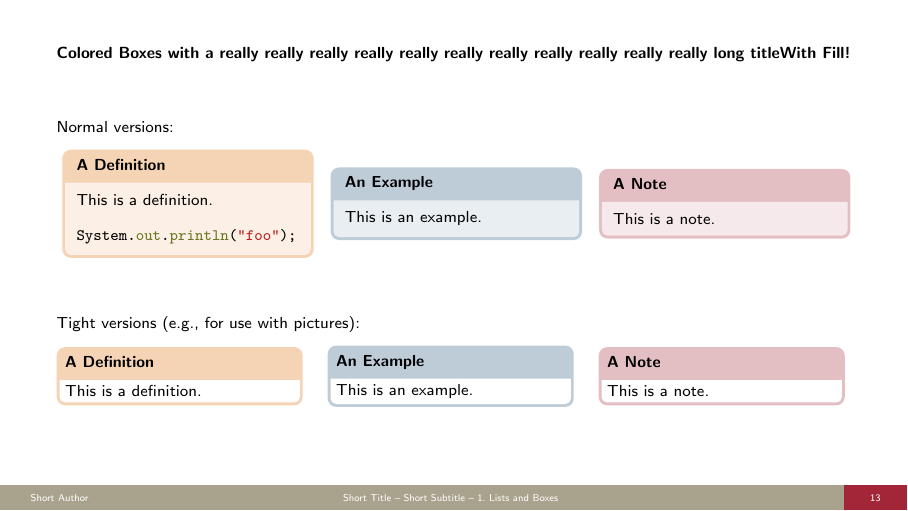
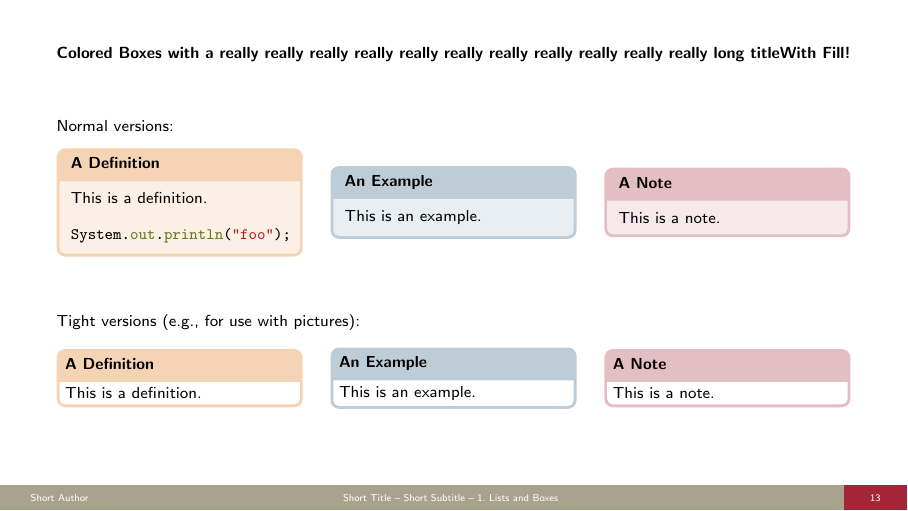
Before and after one commit to SoftVarE-Group/SlideTemplate, LaTeX slides (demo-slides/demoSlides.tex, which reads beamerthemeuulm.sty): page 15 of 44. Compiled offline with pdfLaTeX.

Commit message:
allow the user to change mycolumns defaults

```diff
--- a/beamerthemeuulm.sty
+++ b/beamerthemeuulm.sty
@@ -303,6 +303,7 @@
 \def\uulm@cols@anim@init{1}     % start on the first column
 \def\uulm@cols@anim@step@sign{+}% count up (if there is anything to count)
 \newdimen\uulm@cols@total@width % holds the column width
+\newdimen\uulm@cols@margin      % holds the margin in-between columns
 \def\uulm@cols@widths@max{100}  % the maximum number to be used for widths
 % with this, we define the keys that are usable within the optional argument of '\mycolumns'
 \pgfqkeys{/uulm columns}{
@@ -314,6 +315,8 @@
   align/T/.code              = \def\uulm@cols@valign{T}, % top (with height, that is, aligns to the "very-top")
   % with 'width' the user can set the total width to be occupied by the columns
   width/.code                = \setlength\uulm@cols@total@width{#1},
+  % define the margin between columns
+  margin/.code               = \setlength\uulm@cols@margin{#1},
   % widths={30,20} will give the first column 30%, the next 20%, and the rest (if any) an even share of the remaining 50%
   widths/.code               = \def\uulm@cols@widths{#1},
   % this key is only for users who need to change anything for the underlying columns mechanism
@@ -341,9 +344,15 @@
     c, % center align
     columns = 1, animation=none, % one column, no animation
     widths = {}, % use default widths (evenly distribute)
-    width = .95\linewidth% TODO: margins; by default, use the complete line
+    % we could also use the default columnsep of latex,
+    % this number was merly chosen to look visually pleasing
+    margin = 0.035\linewidth,
+    width = \linewidth
   }
 }
+
+% allows to user to overwrite the defaults
+\newcommand\setmycolumnsdefault[1]{\pgfqkeys{/uulm columns}{@defaults/.append style={#1}}}
 
 % we need two counters
 % 'uulm@cols@current' holds the column we are currently in (starts with 0)
@@ -362,6 +371,9 @@
     % initialize the current animation counter with the start animation
     % this is 1 without reverse, and the number of columns if reverse is active
     \setcounter{uulm@cols@currentanim}{\uulm@cols@anim@init}%
+    % due to the way beamer calculates the columns, we remove the margin from the width
+    % see etoolbox for an explanation of '\dimdef' (basically allows for calculations with dimensions)
+    \dimdef{\uulm@cols@total@width}{\linewidth-\uulm@cols@margin*\uulm@cols@count+\uulm@cols@margin}%
     % activate(/overwrite) the '\mynextcolumn' macro within the environment
     \let\mynextcolumn\uulm@mynextcolumn
     % a rather complicated macro, which sets/calculates the widths for all columns
@@ -422,7 +434,7 @@
     % after processing all 'widths={...}' we check, if the user supplied (in sum) more than we have 'e.g., when having percentages (with 100)
     % supplying 'widths={90,20}' would issue this error as we now have a '110%' column
     \ifnum\uulm@cols@remaining@width<0\relax
-        \PackageWarning{beamerthemeuulm}{Widths (\uulm@cols@widths) sum up to more than the allowed max '\uulm@cols@widths@max' (page: \thepage, frame: \insertframenumber,\on@line). Please update the supplied widths.}
+        \PackageWarning{beamerthemeuulm}{Widths (\uulm@cols@widths) sum up to more than the allowed max '\uulm@cols@widths@max' (page: \thepage, frame: \insertframenumber,\on@line). Please update the supplied widths.}%
     \fi
     % for the remaining columns, distribute remaining width evenly
     % if the user supplied 'columns=5' (stored in \uulm@cols@count) and 'widths={15,30}',
@@ -455,7 +467,7 @@
 }
 
 % this is the macro, that will become '\mynextcolumn' within the 'mycolumns' environment
-\newcommand\uulm@mynextcolumn{
+\newcommand\uulm@mynextcolumn{%
     % issue a warning if too many columns
     \ifnum\value{uulm@cols@current}<\uulm@cols@count\else
         % this mus be an error, we calculate widths etc. only for the given columns
--- a/demo-slides/demoSlides.tex
+++ b/demo-slides/demoSlides.tex
@@ -91,19 +93,19 @@ System.out.println("foo");
 
 	Tight versions (e.g., for use with pictures):
 
-	\leftmiddleandright{%
+\begin{mycolumns}[columns=3]%
 		\begin{definitiontight}{A Definition}
 			This is a definition.
 		\end{definitiontight}
-	}{%
+	\mynextcolumn
 		\begin{exampletight}{An Example}
 			This is an example.
 		\end{exampletight}
-	}{%
+	\mynextcolumn
 		\begin{notetight}{A Note}
 			This is a note.
 		\end{notetight}
-	}
+\end{mycolumns}
 \end{frame}
 
 \section{Slide Layouts}
```
Also changed, not shown: beamerthemeuulm.sty (2 more changed lines), demo-slides/demoSlides.tex (4 more changed lines).
